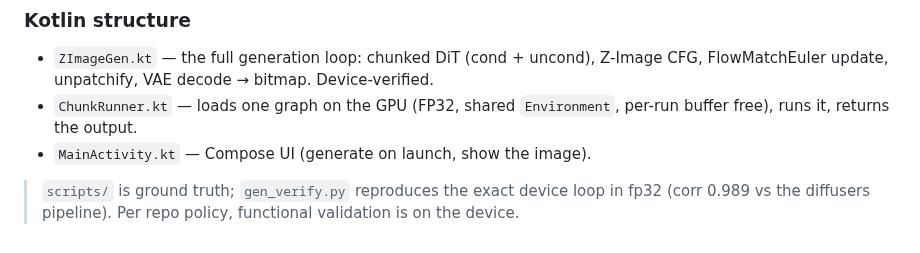
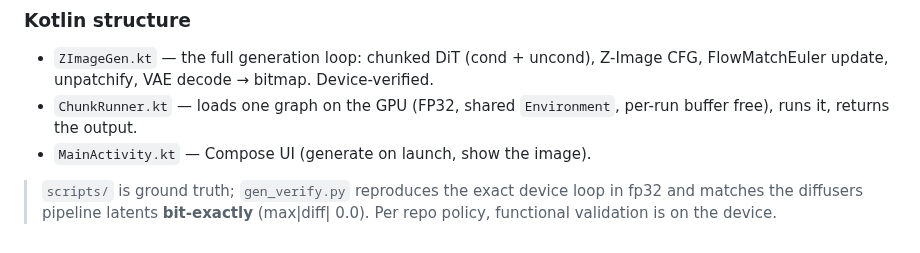
Before and after one commit to john-rocky/LiteRT-Models, a Markdown page: zimage/README.md, the part around one of its changes. Rendered like a GitHub page.

```diff
--- a/zimage/README.md
+++ b/zimage/README.md
@@ -112,5 +117,5 @@ fp32 reference — a subtle grid texture, the apple clearly correct). int4 is ga
 - `MainActivity.kt` — Compose UI (generate on launch, show the image).
 
 > `scripts/` is ground truth; `gen_verify.py` reproduces the exact device loop in fp32
-> (corr 0.989 vs the diffusers pipeline). Per repo policy, functional validation is on
-> the device.
+> and matches the diffusers pipeline latents **bit-exactly** (max|diff| 0.0). Per repo
+> policy, functional validation is on the device.
```
Also changed, not shown: other parts of zimage/README.md (+13 -8 lines), README.md (+4 -2 lines), zimage/docs/pixel8a_generated.png, 3 other files.
